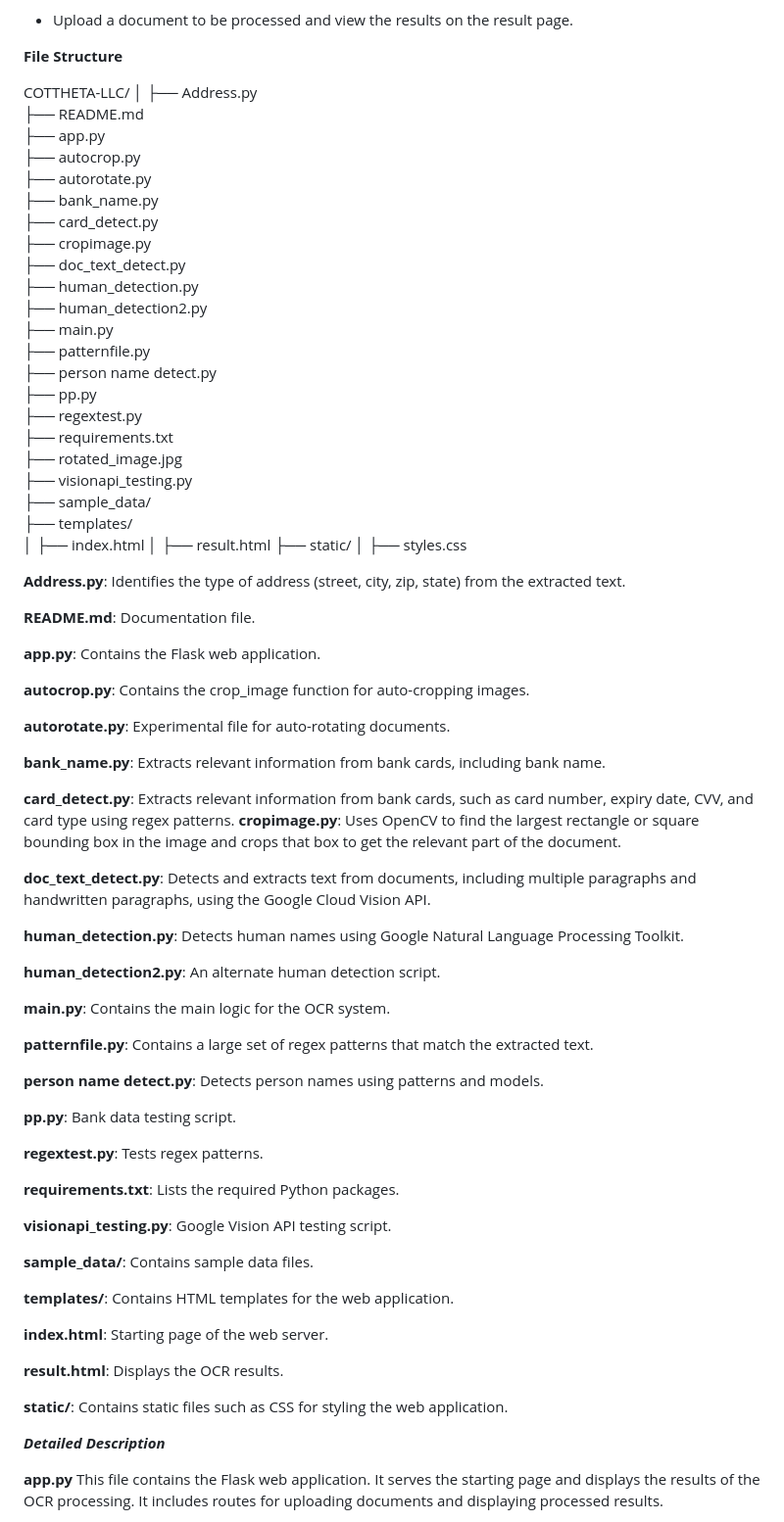
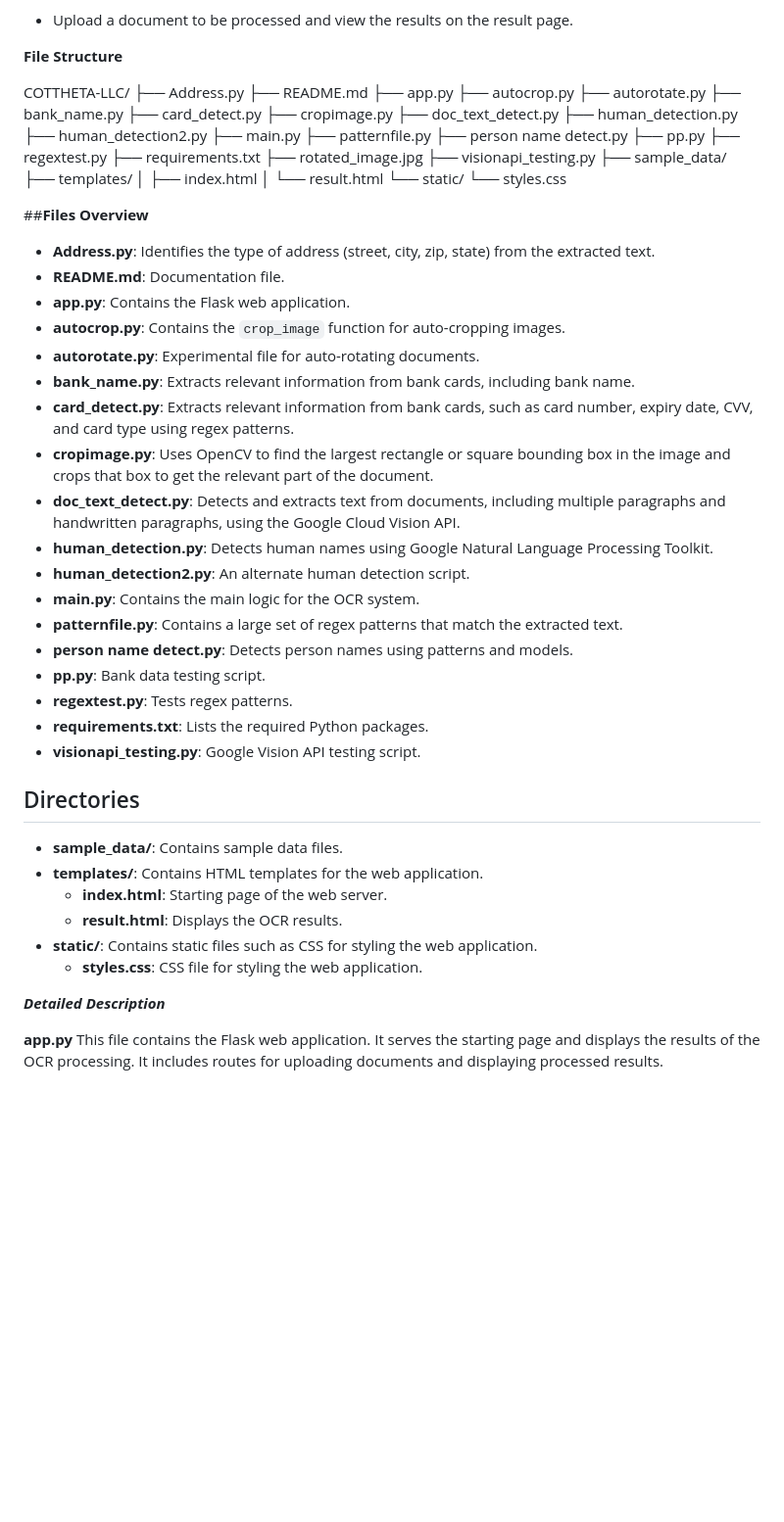
Before and after one commit to AbhinavT01/COTTHETA-LLC, a Markdown page: README.md, the part around the change. Shown at 98% size. Drawn GitHub-style; blank space fills up the shorter version.

```diff
--- a/README.md
+++ b/README.md
@@ -46,7 +46,6 @@ This repository contains the OCR system developed during my internship at CotThe
 **File Structure**
 
 COTTHETA-LLC/
-│
 ├── Address.py
 ├── README.md
 ├── app.py
@@ -69,55 +68,39 @@ COTTHETA-LLC/
 ├── sample_data/
 ├── templates/
 │   ├── index.html
-│   ├── result.html
-├── static/
-│   ├── styles.css
+│   └── result.html
+└── static/
+    └── styles.css
 
 
-**Address.py**: Identifies the type of address (street, city, zip, state) from the extracted text.
+##**Files Overview**
+- **Address.py**: Identifies the type of address (street, city, zip, state) from the extracted text.
+- **README.md**: Documentation file.
+- **app.py**: Contains the Flask web application.
+- **autocrop.py**: Contains the `crop_image` function for auto-cropping images.
+- **autorotate.py**: Experimental file for auto-rotating documents.
+- **bank_name.py**: Extracts relevant information from bank cards, including bank name.
+- **card_detect.py**: Extracts relevant information from bank cards, such as card number, expiry date, CVV, and card type using regex patterns.
+- **cropimage.py**: Uses OpenCV to find the largest rectangle or square bounding box in the image and crops that box to get the relevant part of the document.
+- **doc_text_detect.py**: Detects and extracts text from documents, including multiple paragraphs and handwritten paragraphs, using the Google Cloud Vision API.
+- **human_detection.py**: Detects human names using Google Natural Language Processing Toolkit.
+- **human_detection2.py**: An alternate human detection script.
+- **main.py**: Contains the main logic for the OCR system.
+- **patternfile.py**: Contains a large set of regex patterns that match the extracted text.
+- **person name detect.py**: Detects person names using patterns and models.
+- **pp.py**: Bank data testing script.
+- **regextest.py**: Tests regex patterns.
+- **requirements.txt**: Lists the required Python packages.
+- **visionapi_testing.py**: Google Vision API testing script.
 
-**README.md**: Documentation file.
+## Directories
 
-**app.py**: Contains the Flask web application.
-
-**autocrop.py**: Contains the crop_image function for auto-cropping images.
-
-**autorotate.py**: Experimental file for auto-rotating documents.
-
-**bank_name.py**: Extracts relevant information from bank cards, including bank name.
-
-**card_detect.py**: Extracts relevant information from bank cards, such as card number, expiry date, CVV, and card type using regex patterns.
-**cropimage.py**: Uses OpenCV to find the largest rectangle or square bounding box in the image and crops that box to get the relevant part of the document.
-
-**doc_text_detect.py**: Detects and extracts text from documents, including multiple paragraphs and handwritten paragraphs, using the Google Cloud Vision API.
-
-**human_detection.py**: Detects human names using Google Natural Language Processing Toolkit.
-
-**human_detection2.py**: An alternate human detection script.
-
-**main.py**: Contains the main logic for the OCR system.
-
-**patternfile.py**: Contains a large set of regex patterns that match the extracted text.
-
-**person name detect.py**: Detects person names using patterns and models.
-
-**pp.py**: Bank data testing script.
-
-**regextest.py**: Tests regex patterns.
-
-**requirements.txt**: Lists the required Python packages.
-
-**visionapi_testing.py**: Google Vision API testing script.
-
-**sample_data/**: Contains sample data files.
-
-**templates/**: Contains HTML templates for the web application.
-
-**index.html**: Starting page of the web server.
-
-**result.html**: Displays the OCR results.
-
-**static/**: Contains static files such as CSS for styling the web application.
+- **sample_data/**: Contains sample data files.
+- **templates/**: Contains HTML templates for the web application.
+  - **index.html**: Starting page of the web server.
+  - **result.html**: Displays the OCR results.
+- **static/**: Contains static files such as CSS for styling the web application.
+  - **styles.css**: CSS file for styling the web application.
 
 
 
```
